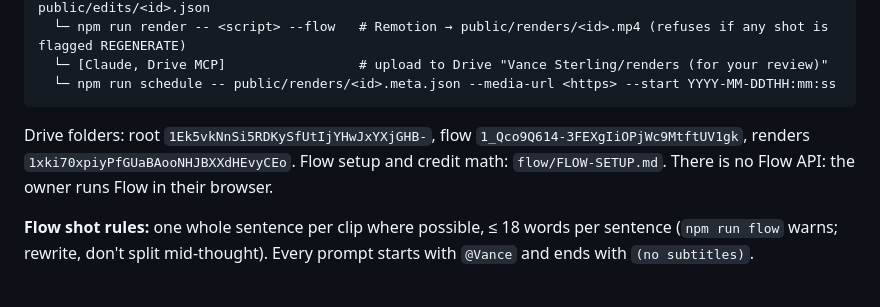
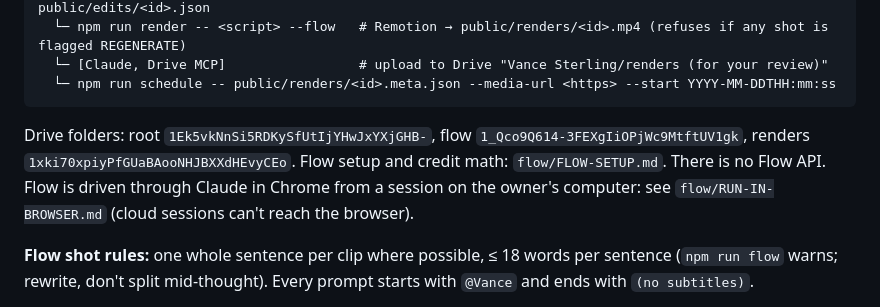
Before and after one commit to jegodigital/vancesterling, a Markdown page: CLAUDE.md, the part around the change. GitHub-like rendering.

Commit message:
Add Claude-in-Chrome runbook for driving Google Flow
Co-Authored-By: Claude Opus 5.5 <noreply@anthropic.com>
Claude-Session: https://claude.ai/code/session_01KiYT7EDCna6dvFfsbiPCGK

````diff
--- a/CLAUDE.md
+++ b/CLAUDE.md
@@ -25,7 +25,7 @@ content/scripts/vs-NNN.json              # 1 script = 1 video (schema: scripts/l
   └─ npm run schedule -- public/renders/<id>.meta.json --media-url <https> --start YYYY-MM-DDTHH:mm:ss
 ```
 Drive folders: root `1Ek5vkNnSi5RDKySfUtIjYHwJxYXjGHB-`, flow `1_Qco9Q614-3FEXgIiOPjWc9MtftUV1gk`, renders `1xki70xpiyPfGUaBAooNHJBXXdHEvyCEo`.
-Flow setup and credit math: `flow/FLOW-SETUP.md`. There is no Flow API: the owner runs Flow in their browser.
+Flow setup and credit math: `flow/FLOW-SETUP.md`. There is no Flow API. Flow is driven through Claude in Chrome from a session on the owner's computer: see `flow/RUN-IN-BROWSER.md` (cloud sessions can't reach the browser).
 
 **Flow shot rules:** one whole sentence per clip where possible, ≤ 18 words per sentence (`npm run flow` warns; rewrite, don't split mid-thought). Every prompt starts with `@Vance` and ends with `(no subtitles)`.
 
````
Also changed, not shown: flow/RUN-IN-BROWSER.md (added, +29 -0 lines).
